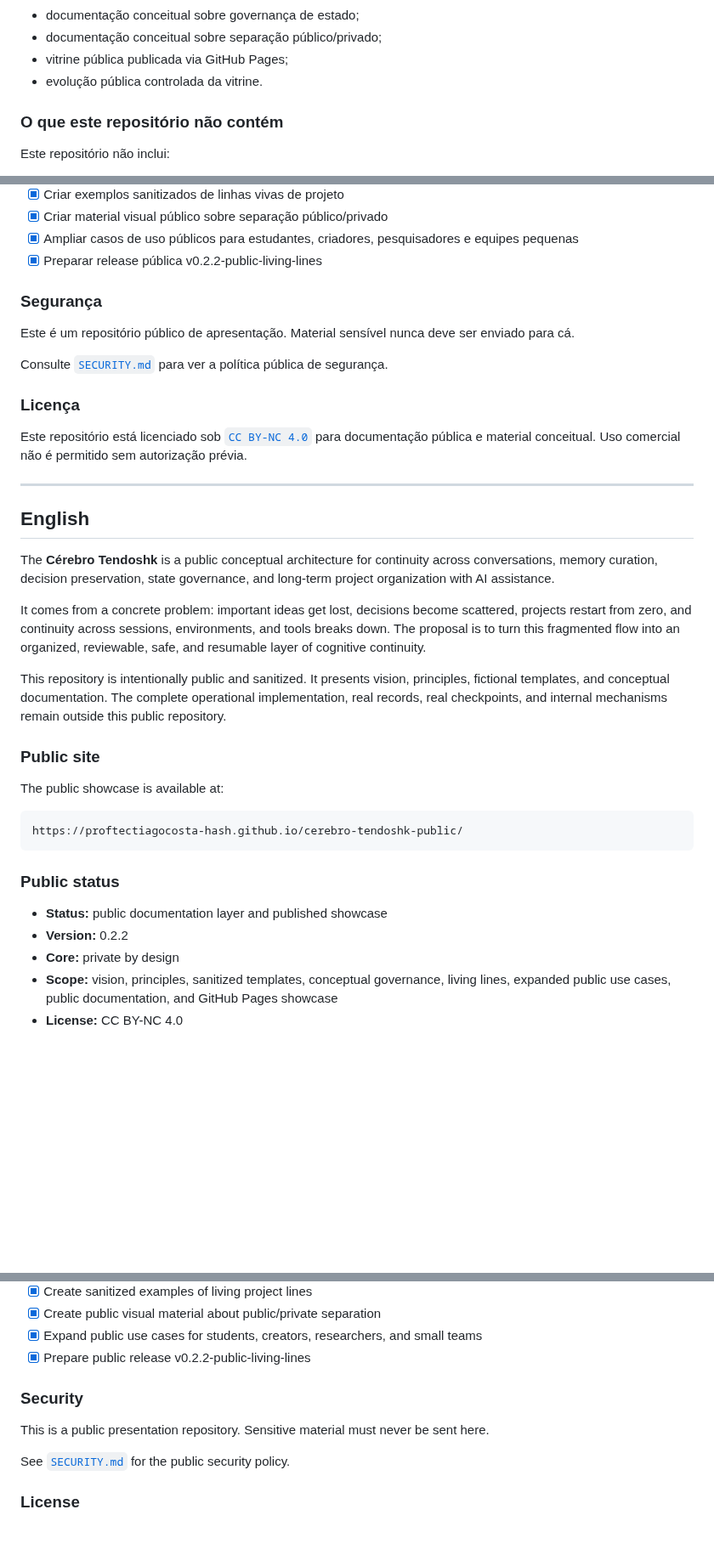
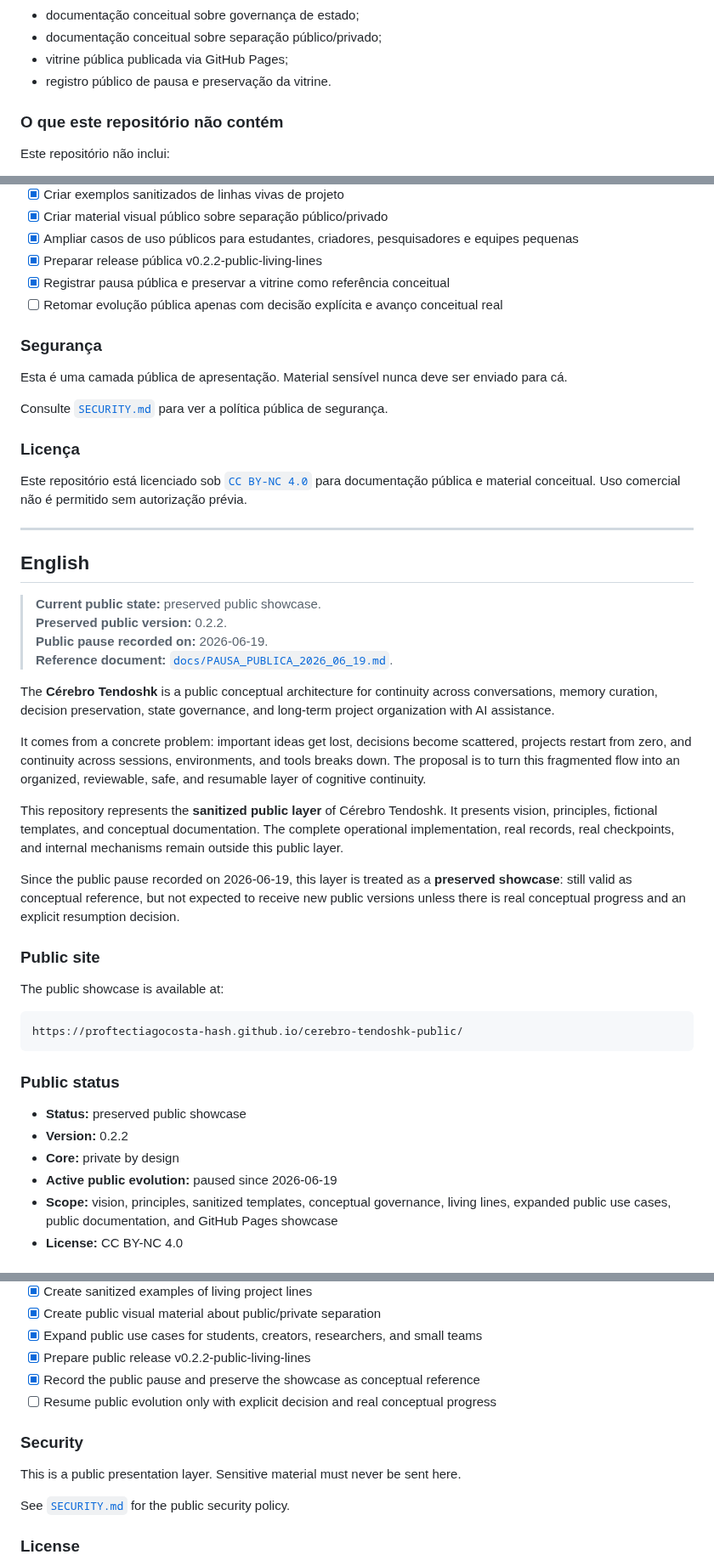
Before and after one commit to proftectiagocosta-hash/cerebro-tendoshk-public, a Markdown page: README.md, 3 parts joined by grey strips. Shown at 85% size. GitHub-like rendering; blank space fills up the shorter version.

Commit message:
docs: alinhar readme publico com pausa operacional

```diff
--- a/README.md
+++ b/README.md
@@ -77,7 +86,7 @@ Sistemas de IA se tornam mais úteis quando combinados com:
 - documentação conceitual sobre governança de estado;
 - documentação conceitual sobre separação público/privado;
 - vitrine pública publicada via GitHub Pages;
-- evolução pública controlada da vitrine.
+- registro público de pausa e preservação da vitrine.
 
 ### O que este repositório não contém
 
@@ -135,10 +145,12 @@ O objetivo é criar uma superfície pública que inspire pessoas a protegerem se
 - [x] Criar material visual público sobre separação público/privado
 - [x] Ampliar casos de uso públicos para estudantes, criadores, pesquisadores e equipes pequenas
 - [x] Preparar release pública v0.2.2-public-living-lines
+- [x] Registrar pausa pública e preservar a vitrine como referência conceitual
+- [ ] Retomar evolução pública apenas com decisão explícita e avanço conceitual real
 
 ### Segurança
 
-Este é um repositório público de apresentação. Material sensível nunca deve ser enviado para cá.
+Esta é uma camada pública de apresentação. Material sensível nunca deve ser enviado para cá.
 
 Consulte [`SECURITY.md`](SECURITY.md) para ver a política pública de segurança.
 
@@ -150,11 +162,18 @@ Este repositório está licenciado sob [`CC BY-NC 4.0`](LICENSE.md) para documen
 
 ## English
 
+> **Current public state:** preserved public showcase.
+> **Preserved public version:** 0.2.2.
+> **Public pause recorded on:** 2026-06-19.
+> **Reference document:** [`docs/PAUSA_PUBLICA_2026_06_19.md`](docs/PAUSA_PUBLICA_2026_06_19.md).
+
 The **Cérebro Tendoshk** is a public conceptual architecture for continuity across conversations, memory curation, decision preservation, state governance, and long-term project organization with AI assistance.
 
 It comes from a concrete problem: important ideas get lost, decisions become scattered, projects restart from zero, and continuity across sessions, environments, and tools breaks down. The proposal is to turn this fragmented flow into an organized, reviewable, safe, and resumable layer of cognitive continuity.
 
-This repository is intentionally public and sanitized. It presents vision, principles, fictional templates, and conceptual documentation. The complete operational implementation, real records, real checkpoints, and internal mechanisms remain outside this public repository.
+This repository represents the **sanitized public layer** of Cérebro Tendoshk. It presents vision, principles, fictional templates, and conceptual documentation. The complete operational implementation, real records, real checkpoints, and internal mechanisms remain outside this public layer.
+
+Since the public pause recorded on 2026-06-19, this layer is treated as a **preserved showcase**: still valid as conceptual reference, but not expected to receive new public versions unless there is real conceptual progress and an explicit resumption decision.
 
 ### Public site
 
@@ -166,9 +185,10 @@ https://proftectiagocosta-hash.github.io/cerebro-tendoshk-public/
 
 ### Public status
 
-- **Status:** public documentation layer and published showcase
+- **Status:** preserved public showcase
 - **Version:** 0.2.2
 - **Core:** private by design
+- **Active public evolution:** paused since 2026-06-19
 - **Scope:** vision, principles, sanitized templates, conceptual governance, living lines, expanded public use cases, public documentation, and GitHub Pages showcase
 - **License:** CC BY-NC 4.0
 
@@ -273,10 +294,12 @@ The goal is to create a public surface that inspires people to protect their own
 - [x] Create public visual material about public/private separation
 - [x] Expand public use cases for students, creators, researchers, and small teams
 - [x] Prepare public release v0.2.2-public-living-lines
+- [x] Record the public pause and preserve the showcase as conceptual reference
+- [ ] Resume public evolution only with explicit decision and real conceptual progress
 
 ### Security
 
-This is a public presentation repository. Sensitive material must never be sent here.
+This is a public presentation layer. Sensitive material must never be sent here.
 
 See [`SECURITY.md`](SECURITY.md) for the public security policy.
 
```
Also changed, not shown: other parts of README.md (+15 -4 lines).
